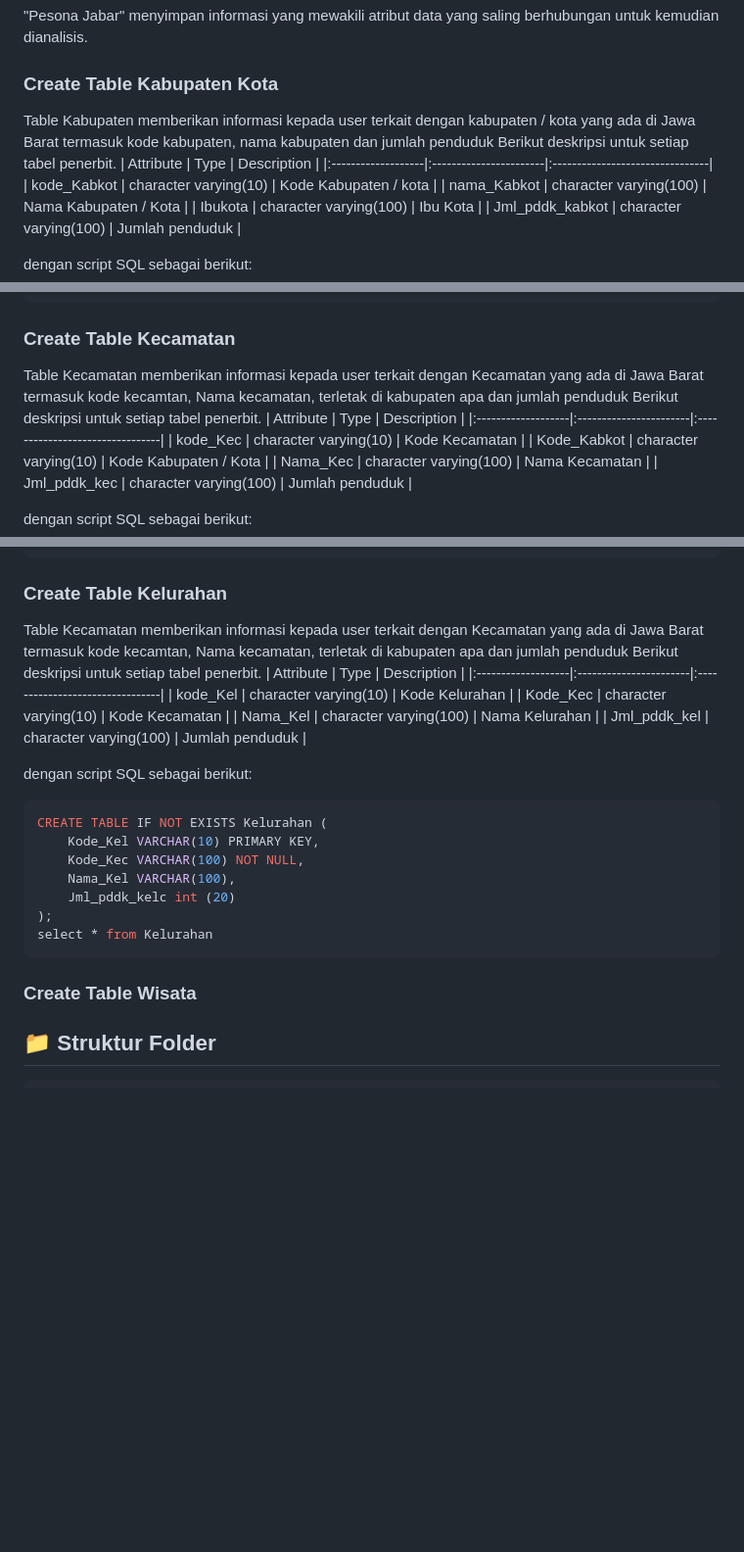
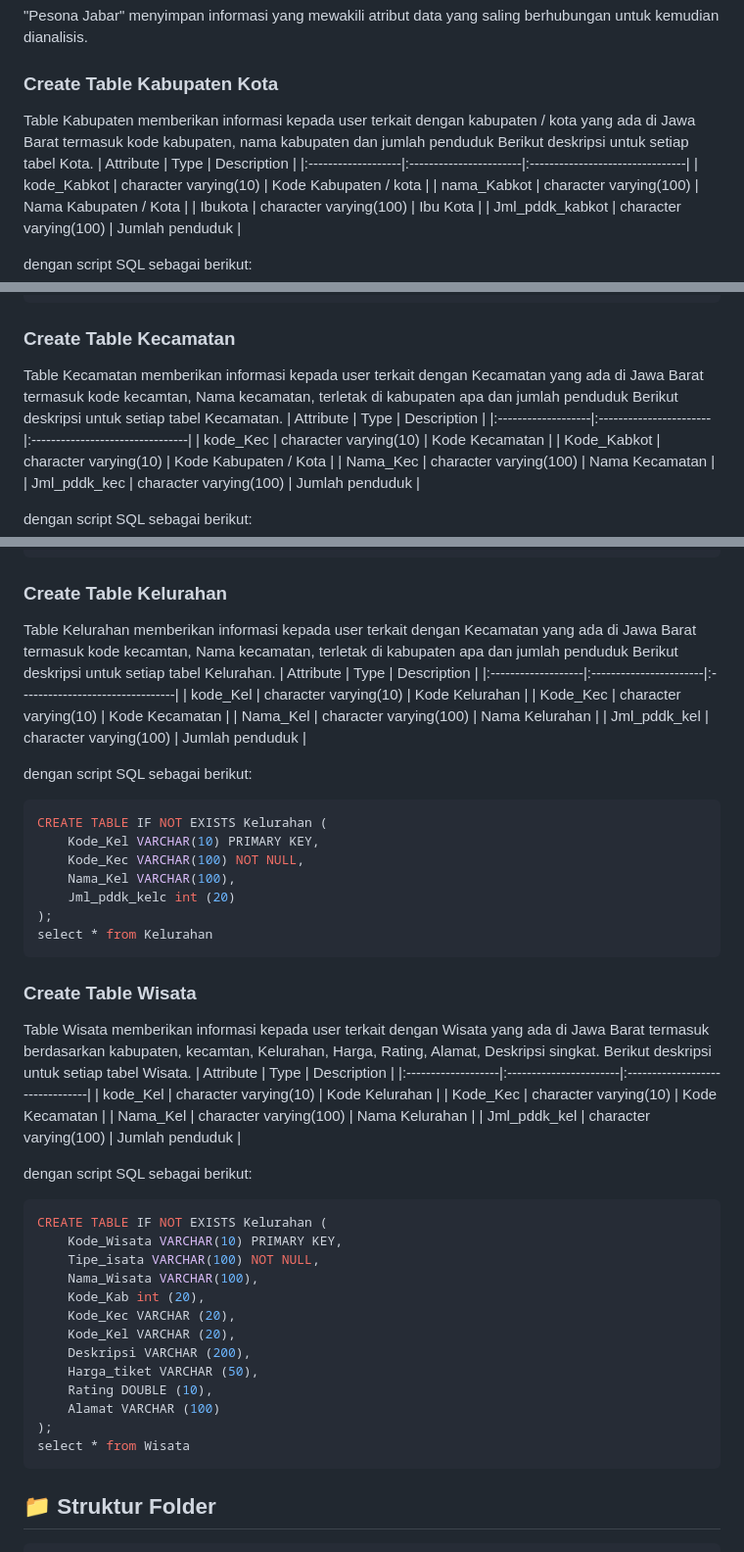
Before and after one commit to zhiizah/ProjectMDSkel5, a Markdown page: README.md, 3 parts joined by grey strips. Shown: that part at 98% size. GitHub-like rendering; blank space fills up the shorter version.

````diff
--- a/README.md
+++ b/README.md
@@ -86,7 +83,7 @@ Berisi tentang tabel-tabel yang digunakan berikut dengan sintaks SQL DDL (CREATE
 "Pesona Jabar" menyimpan informasi yang mewakili atribut data yang saling berhubungan untuk kemudian dianalisis.
 
 ### Create Table Kabupaten Kota
-Table Kabupaten memberikan informasi kepada user terkait dengan kabupaten / kota yang ada di Jawa Barat termasuk kode kabupaten, nama kabupaten dan jumlah penduduk  Berikut deskripsi untuk setiap tabel penerbit.
+Table Kabupaten memberikan informasi kepada user terkait dengan kabupaten / kota yang ada di Jawa Barat termasuk kode kabupaten, nama kabupaten dan jumlah penduduk  Berikut deskripsi untuk setiap tabel Kota.
 | Attribute          | Type                   | Description                     |
 |:-------------------|:-----------------------|:--------------------------------|
 | kode_Kabkot        | character varying(10)  | Kode Kabupaten / kota           |
@@ -107,7 +104,7 @@ select * from Kota
 
 ### Create Table Kecamatan
 
-Table Kecamatan  memberikan informasi kepada user terkait dengan Kecamatan yang ada di Jawa Barat termasuk kode kecamtan, Nama kecamatan, terletak di kabupaten apa dan jumlah penduduk  Berikut deskripsi untuk setiap tabel penerbit.
+Table Kecamatan  memberikan informasi kepada user terkait dengan Kecamatan yang ada di Jawa Barat termasuk kode kecamtan, Nama kecamatan, terletak di kabupaten apa dan jumlah penduduk  Berikut deskripsi untuk setiap tabel Kecamatan.
 | Attribute          | Type                   | Description                     |
 |:-------------------|:-----------------------|:--------------------------------|
 | kode_Kec           | character varying(10)  | Kode Kecamatan                  |
@@ -127,7 +124,7 @@ select * from Kecamatan
 ```
 ### Create Table Kelurahan
 
-Table Kecamatan  memberikan informasi kepada user terkait dengan Kecamatan yang ada di Jawa Barat termasuk kode kecamtan, Nama kecamatan, terletak di kabupaten apa dan jumlah penduduk  Berikut deskripsi untuk setiap tabel penerbit.
+Table Kelurahan memberikan informasi kepada user terkait dengan Kecamatan yang ada di Jawa Barat termasuk kode kecamtan, Nama kecamatan, terletak di kabupaten apa dan jumlah penduduk  Berikut deskripsi untuk setiap tabel Kelurahan.
 | Attribute          | Type                   | Description                     |
 |:-------------------|:-----------------------|:--------------------------------|
 | kode_Kel           | character varying(10)  | Kode Kelurahan                  |
@@ -146,6 +143,30 @@ CREATE TABLE IF NOT EXISTS Kelurahan (
 select * from Kelurahan
 ```
 ### Create Table Wisata
+Table Wisata  memberikan informasi kepada user terkait dengan Wisata yang ada di Jawa Barat termasuk berdasarkan kabupaten, kecamtan, Kelurahan, Harga, Rating, Alamat, Deskripsi singkat. Berikut deskripsi untuk setiap tabel Wisata.
+| Attribute          | Type                   | Description                     |
+|:-------------------|:-----------------------|:--------------------------------|
+| kode_Kel           | character varying(10)  | Kode Kelurahan                  |
+| Kode_Kec           | character varying(10)  | Kode Kecamatan                  |
+| Nama_Kel           | character varying(100) | Nama Kelurahan                  |
+| Jml_pddk_kel       | character varying(100) | Jumlah penduduk                 |
+
+dengan script SQL sebagai berikut:
+```sql
+CREATE TABLE IF NOT EXISTS Kelurahan (
+    Kode_Wisata VARCHAR(10) PRIMARY KEY,
+    Tipe_isata VARCHAR(100) NOT NULL,
+    Nama_Wisata VARCHAR(100),
+    Kode_Kab int (20),
+    Kode_Kec VARCHAR (20),
+    Kode_Kel VARCHAR (20),
+    Deskripsi VARCHAR (200),
+    Harga_tiket VARCHAR (50),
+    Rating DOUBLE (10),
+    Alamat VARCHAR (100)
+);
+select * from Wisata
+```
 
 ## 📁 Struktur Folder
 
````
Also changed, not shown: other parts of README.md (+1 -4 lines).
